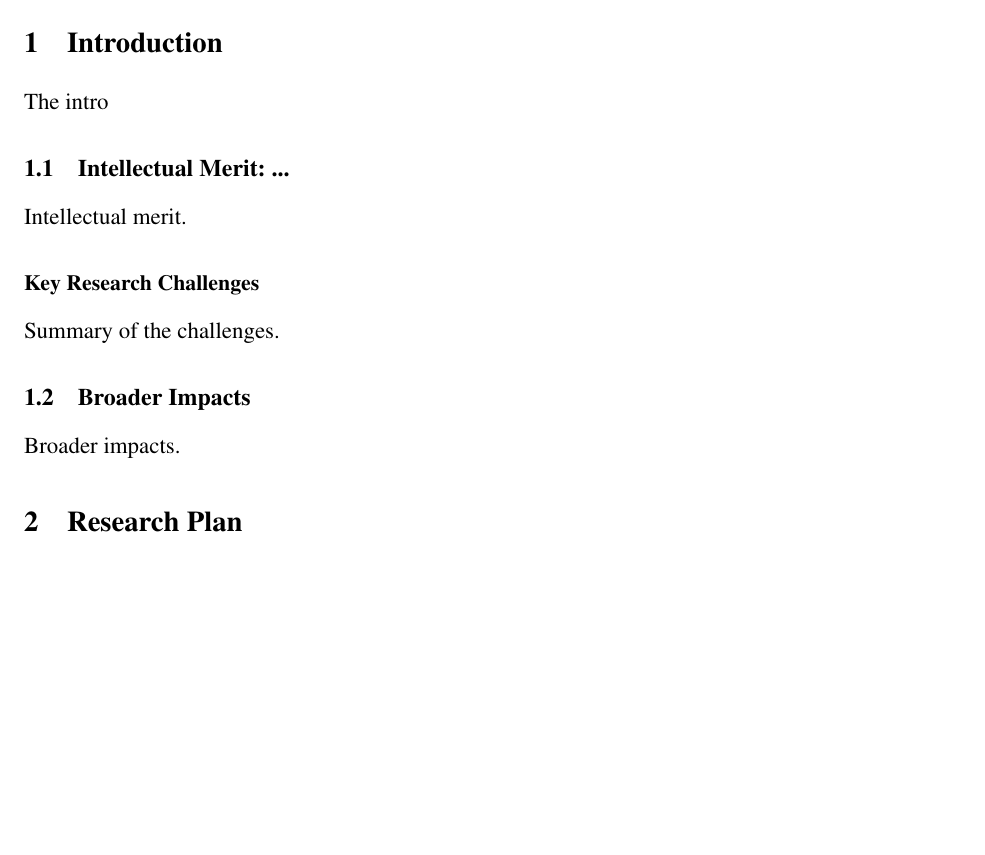
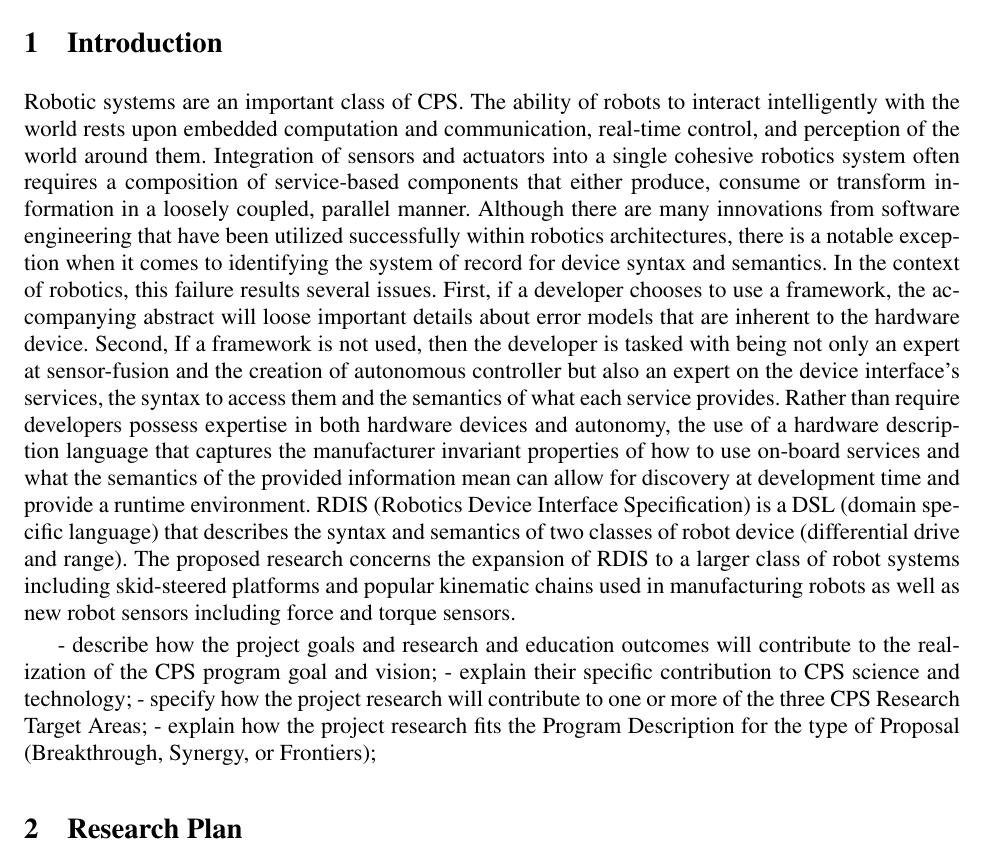
Before and after one commit to monicadelaine/proposals, a LaTeX document (CPS2012/proposal.tex, which reads CPS2012/intro.tex): part of page 2 of 3, cut so that both start at the same text, the shorter picture padded with empty space. Compiled offline with pdfLaTeX.

Commit message:
Added some preliminary text from original proposal

```diff
--- a/CPS2012/intro.tex
+++ b/CPS2012/intro.tex
@@ -1,18 +1,9 @@
+\section{Introduction}
+Robotic systems are an important class of CPS. The ability of robots to interact intelligently with the world rests upon embedded computation and communication, real-time control, and perception of the world around them. Integration of sensors and actuators into a single cohesive robotics system often requires a composition of service-based components that either produce, consume or transform information in a loosely coupled, parallel manner.
+Although there are many innovations from software engineering that have been utilized successfully within robotics architectures, there is a notable exception when it comes to identifying the system of record for device syntax and semantics.  In the context of robotics, this failure results several issues.  First, if a developer chooses to use a framework, the accompanying abstract will loose important details about error models that are inherent to the hardware device.  Second, If a framework is not used, then the developer is tasked with being not only an expert at sensor-fusion and the creation of autonomous controller but also an expert on the device interface's services, the syntax to access them and the semantics of what each service provides.  Rather than require developers possess expertise in both hardware devices and autonomy, the use of a hardware description language that captures the manufacturer invariant properties of how to use on-board services and what the semantics of the provided information mean can allow for discovery at development time and provide a runtime environment.
+RDIS (Robotics Device Interface Specification) is a DSL (domain specific language) that describes the syntax and semantics of two classes of robot device (differential drive and range).  The proposed research concerns the expansion of RDIS to a larger class of robot systems including skid-steered platforms and popular kinematic chains used in manufacturing robots as well as new robot sensors including force and torque sensors.
 
-\section{Introduction}
-
-The intro
-
-\subsection{Intellectual Merit: ...}
-
-Intellectual merit.
-
-
-\subsubsection*{Key Research Challenges}
-
-Summary of the challenges.
-
-
-\subsection{Broader Impacts}
-
-Broader impacts.
+- describe how the project goals and research and education outcomes will contribute to the realization of the CPS program goal and vision;
+- explain their specific contribution to CPS science and technology;
+- specify how the project research will contribute to one or more of the three CPS Research Target Areas;
+- explain how the project research fits the Program Description for the type of Proposal (Breakthrough, Synergy, or Frontiers);
```
